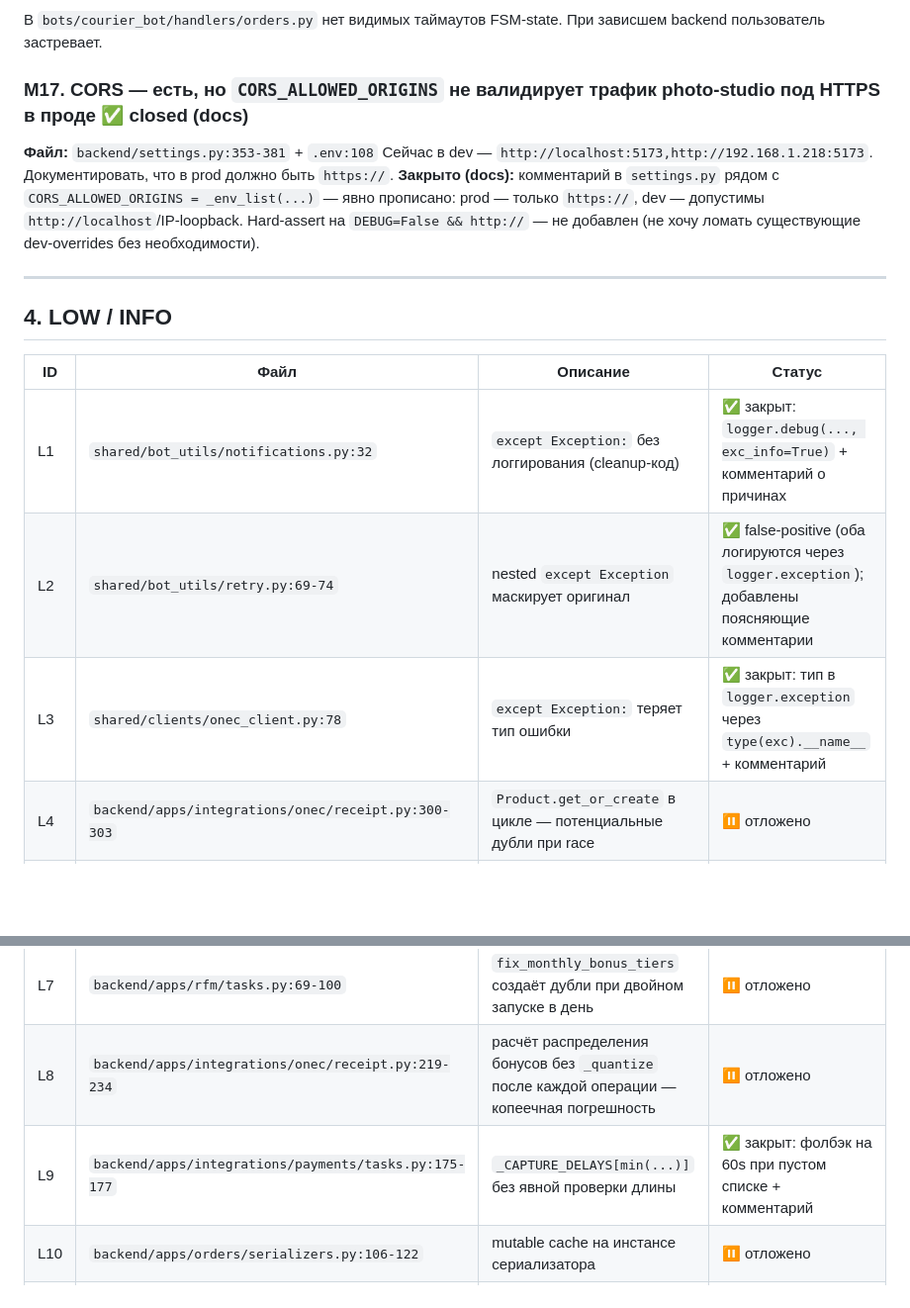
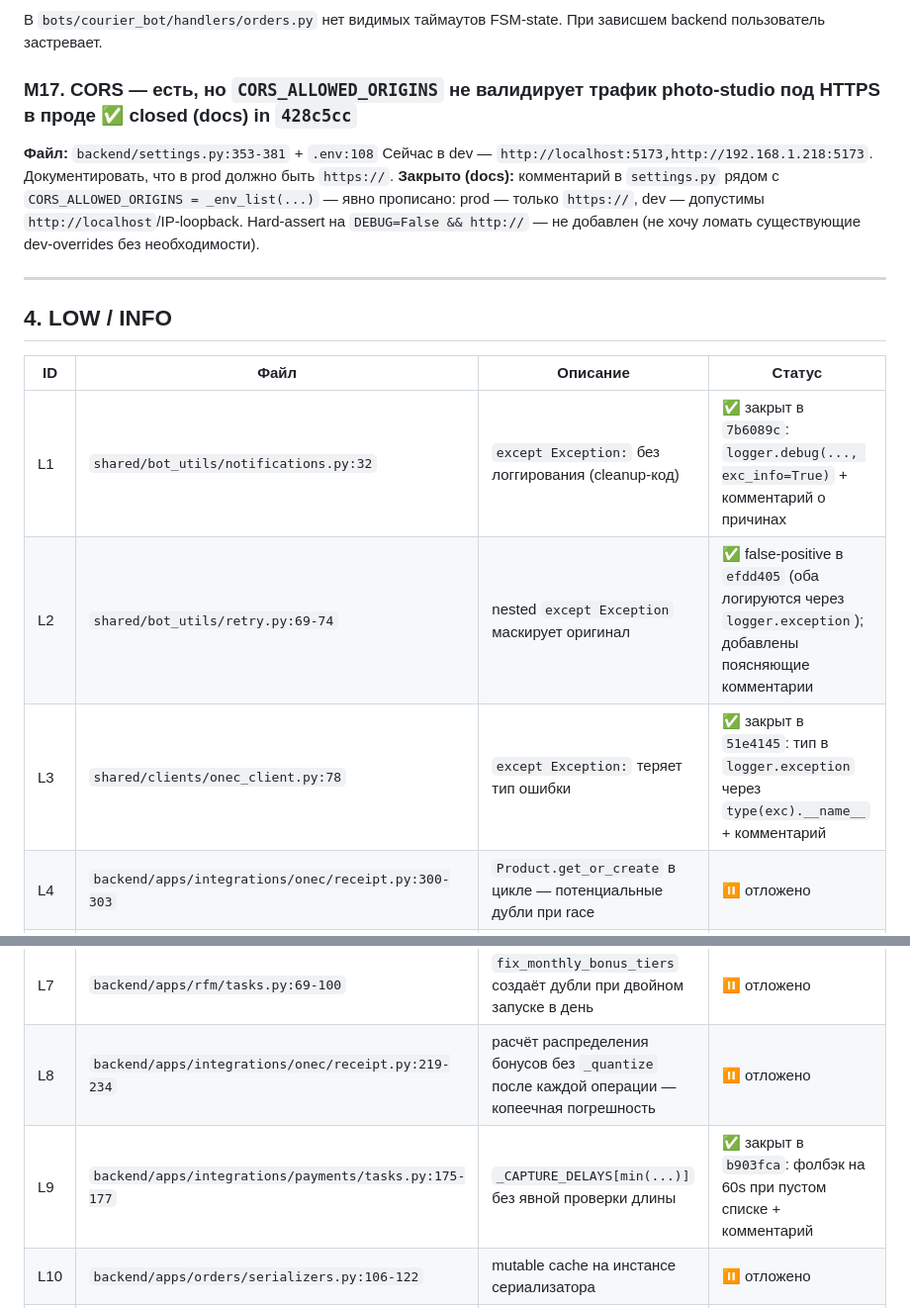
Before and after one commit to Shit-coin-v/lakshmi-bot, a Markdown page: audit-report.md, 2 parts joined by grey strips. Shown at 99% size. Drawn GitHub-style; blank space fills up the shorter version.

```diff
--- a/audit-report.md
+++ b/audit-report.md
@@ -285,7 +285,7 @@ except Exception:
 ### M16. Bot-handlers async не имеют timeout-обёртки на FSM-операциях
 В `bots/courier_bot/handlers/orders.py` нет видимых таймаутов FSM-state. При зависшем backend пользователь застревает.
 
-### M17. CORS — есть, но `CORS_ALLOWED_ORIGINS` не валидирует трафик photo-studio под HTTPS в проде ✅ closed (docs)
+### M17. CORS — есть, но `CORS_ALLOWED_ORIGINS` не валидирует трафик photo-studio под HTTPS в проде ✅ closed (docs) in `428c5cc`
 **Файл:** `backend/settings.py:353-381` + `.env:108`
 Сейчас в dev — `http://localhost:5173,http://192.168.1.218:5173`. Документировать, что в prod должно быть `https://`.
 **Закрыто (docs):** комментарий в `settings.py` рядом с `CORS_ALLOWED_ORIGINS = _env_list(...)` — явно прописано: prod — только `https://`, dev — допустимы `http://localhost`/IP-loopback. Hard-assert на `DEBUG=False && http://` — не добавлен (не хочу ломать существующие dev-overrides без необходимости).
@@ -296,15 +296,15 @@ except Exception:
 
 | ID  | Файл                                                       | Описание                                                                                     | Статус |
 |-----|------------------------------------------------------------|----------------------------------------------------------------------------------------------|--------|
-| L1  | `shared/bot_utils/notifications.py:32`                     | `except Exception:` без логгирования (cleanup-код)                                           | ✅ закрыт: `logger.debug(..., exc_info=True)` + комментарий о причинах |
-| L2  | `shared/bot_utils/retry.py:69-74`                          | nested `except Exception` маскирует оригинал                                                 | ✅ false-positive (оба логируются через `logger.exception`); добавлены поясняющие комментарии |
-| L3  | `shared/clients/onec_client.py:78`                         | `except Exception:` теряет тип ошибки                                                        | ✅ закрыт: тип в `logger.exception` через `type(exc).__name__` + комментарий |
+| L1  | `shared/bot_utils/notifications.py:32`                     | `except Exception:` без логгирования (cleanup-код)                                           | ✅ закрыт в `7b6089c`: `logger.debug(..., exc_info=True)` + комментарий о причинах |
+| L2  | `shared/bot_utils/retry.py:69-74`                          | nested `except Exception` маскирует оригинал                                                 | ✅ false-positive в `efdd405` (оба логируются через `logger.exception`); добавлены поясняющие комментарии |
+| L3  | `shared/clients/onec_client.py:78`                         | `except Exception:` теряет тип ошибки                                                        | ✅ закрыт в `51e4145`: тип в `logger.exception` через `type(exc).__name__` + комментарий |
 | L4  | `backend/apps/integrations/onec/receipt.py:300-303`        | `Product.get_or_create` в цикле — потенциальные дубли при race                               | ⏸ отложено |
 | L5  | `backend/apps/orders/services.py:32`                       | неиспользуемый параметр `Order` в `_finalize_ttl_expired`                                    | ❌ false-positive: параметр используется на строке 54 (DI для тестов) |
 | L6  | `backend/apps/campaigns/services.py:298`                   | использование deprecated `rule.product_id`                                                   | ⏸ отложено |
 | L7  | `backend/apps/rfm/tasks.py:69-100`                         | `fix_monthly_bonus_tiers` создаёт дубли при двойном запуске в день                           | ⏸ отложено |
 | L8  | `backend/apps/integrations/onec/receipt.py:219-234`        | расчёт распределения бонусов без `_quantize` после каждой операции — копеечная погрешность   | ⏸ отложено |
-| L9  | `backend/apps/integrations/payments/tasks.py:175-177`      | `_CAPTURE_DELAYS[min(...)]` без явной проверки длины                                         | ✅ закрыт: фолбэк на 60s при пустом списке + комментарий |
+| L9  | `backend/apps/integrations/payments/tasks.py:175-177`      | `_CAPTURE_DELAYS[min(...)]` без явной проверки длины                                         | ✅ закрыт в `b903fca`: фолбэк на 60s при пустом списке + комментарий |
 | L10 | `backend/apps/orders/serializers.py:106-122`               | mutable cache на инстансе сериализатора                                                      | ⏸ отложено |
 | L11 | `backend/apps/rfm/tests/test_segment_sync.py`              | импорты `# noqa: F401` без пояснения                                                         | ❌ moot: в текущем коде `noqa` отсутствует |
 | L12 | `backend/apps/main/views.py:146-148`                       | имя файла генерируется через `slugify`, нет тестов на коллизии                               | ⏸ отложено |
```
Also changed, not shown: other parts of audit-report.md (+15 -15 lines).
